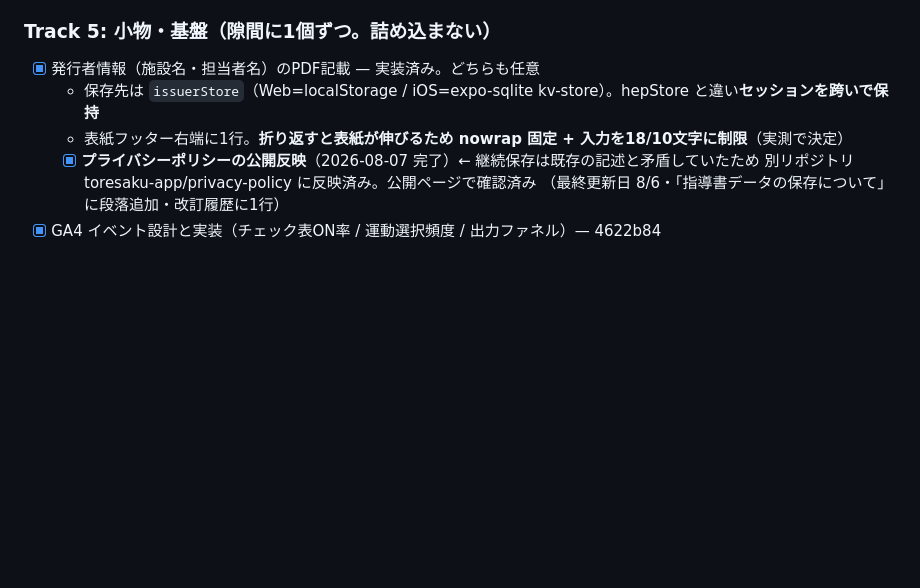
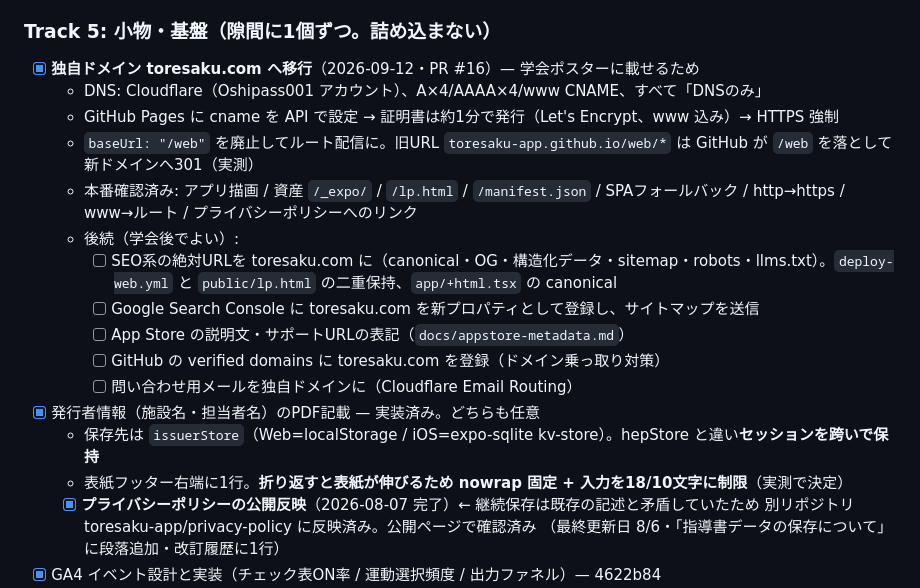
Before and after one commit to toresaku-app/web, a Markdown page: tasks/phase9-v2-release.md, the part around the change. GitHub-like rendering; blank space fills up the shorter version.

Commit message:
独自ドメイン toresaku.com への移行完了をタスクに記録
PR #16 で baseUrl を廃止しルート配信に切り替え、GitHub Pages に cname を設定した。
証明書は約1分で発行、旧URLは GitHub が /web を落として新ドメインへ301することを実測。
SEO系URLの置き換え・Search Console・App Store 表記などの後続を列挙。

Co-Authored-By: Claude Opus 5 <noreply@anthropic.com>

```diff
--- a/tasks/phase9-v2-release.md
+++ b/tasks/phase9-v2-release.md
@@ -63,6 +63,17 @@ UI/UXリデザイン一式（バッチ1〜3 + 実機FB対応）は develop に
 
 ### Track 5: 小物・基盤（隙間に1個ずつ。詰め込まない）
 
+- [x] **独自ドメイン toresaku.com へ移行**（2026-09-12・PR #16）— 学会ポスターに載せるため
+  - DNS: Cloudflare（Oshipass001 アカウント）、A×4/AAAA×4/www CNAME、すべて「DNSのみ」
+  - GitHub Pages に cname を API で設定 → 証明書は約1分で発行（Let's Encrypt、www 込み）→ HTTPS 強制
+  - `baseUrl: "/web"` を廃止してルート配信に。旧URL `toresaku-app.github.io/web/*` は GitHub が `/web` を落として新ドメインへ301（実測）
+  - 本番確認済み: アプリ描画 / 資産 `/_expo/` / `/lp.html` / `/manifest.json` / SPAフォールバック / http→https / www→ルート / プライバシーポリシーへのリンク
+  - 後続（学会後でよい）:
+    - [ ] SEO系の絶対URLを toresaku.com に（canonical・OG・構造化データ・sitemap・robots・llms.txt）。`deploy-web.yml` と `public/lp.html` の二重保持、`app/+html.tsx` の canonical
+    - [ ] Google Search Console に toresaku.com を新プロパティとして登録し、サイトマップを送信
+    - [ ] App Store の説明文・サポートURLの表記（`docs/appstore-metadata.md`）
+    - [ ] GitHub の verified domains に toresaku.com を登録（ドメイン乗っ取り対策）
+    - [ ] 問い合わせ用メールを独自ドメインに（Cloudflare Email Routing）
 - [x] 発行者情報（施設名・担当者名）のPDF記載 — 実装済み。どちらも任意
   - 保存先は `issuerStore`（Web=localStorage / iOS=expo-sqlite kv-store）。hepStore と違い**セッションを跨いで保持**
   - 表紙フッター右端に1行。**折り返すと表紙が伸びるため nowrap 固定 + 入力を18/10文字に制限**（実測で決定）
```
